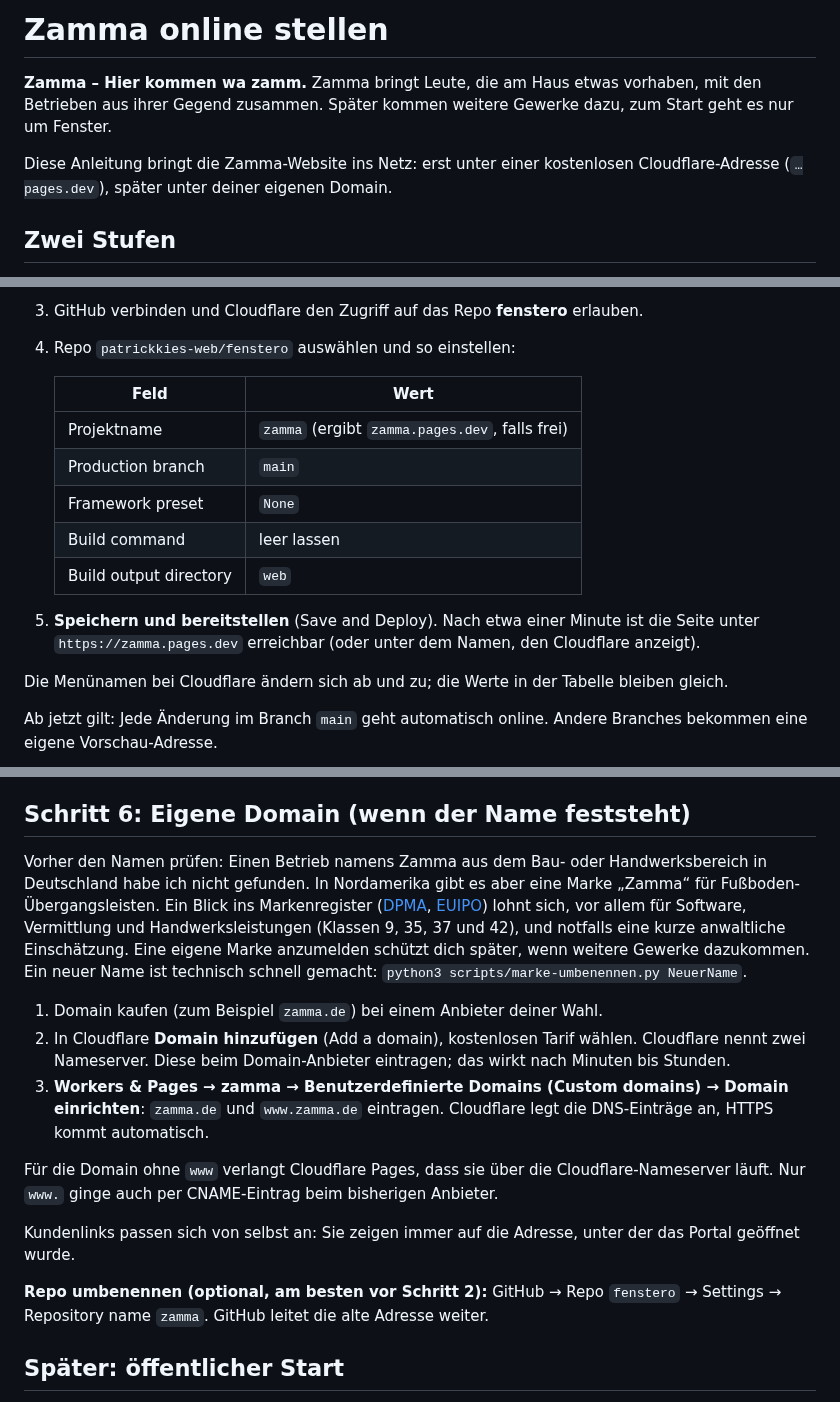
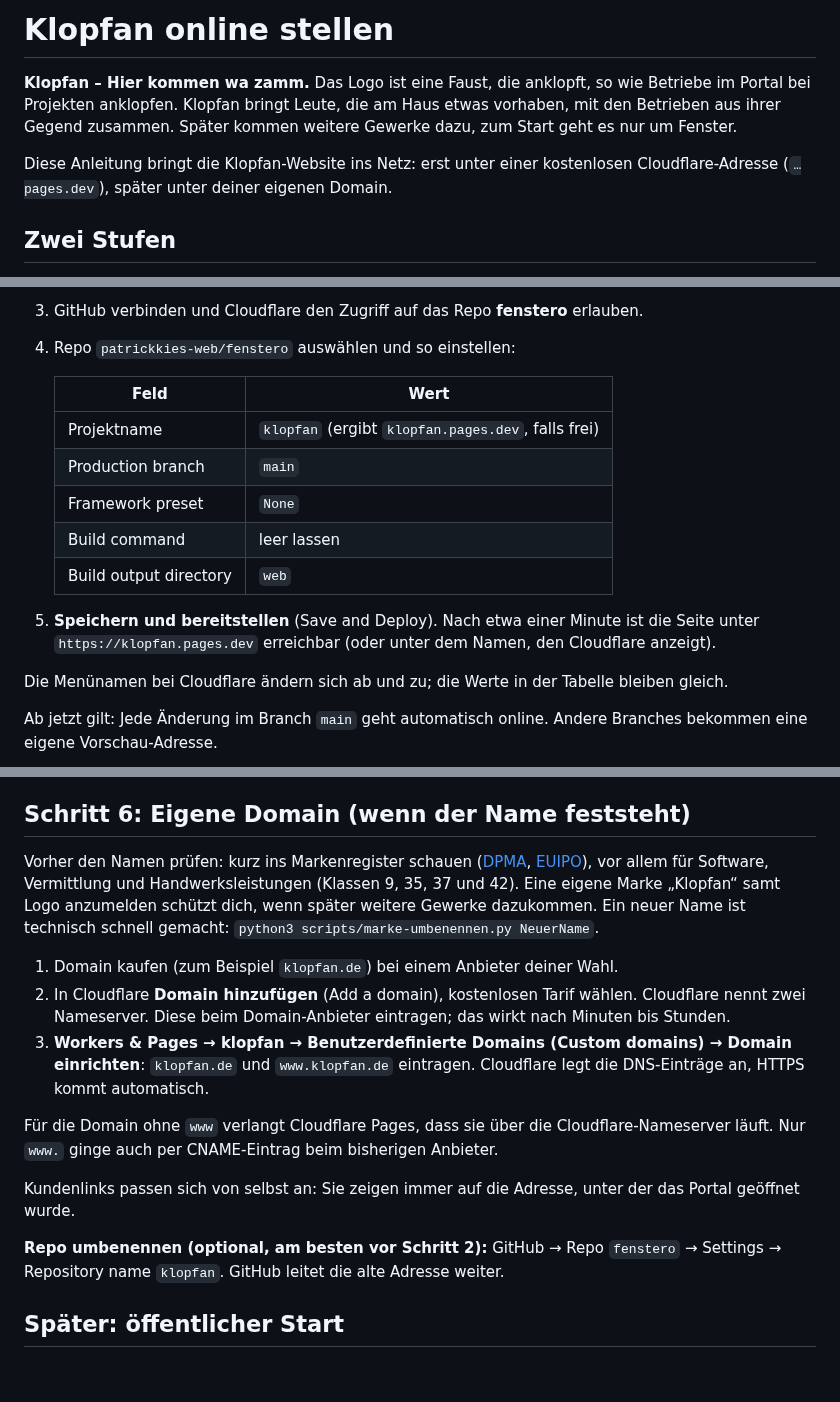
Before and after one commit to patrickkies-web/fenstero, a Markdown page: docs/ONLINE-STELLEN.md, 3 parts joined by grey strips. Rendered like a GitHub page; blank space fills up the shorter version.

```diff
--- a/docs/ONLINE-STELLEN.md
+++ b/docs/ONLINE-STELLEN.md
@@ -1,8 +1,8 @@
-# Zamma online stellen
+# Klopfan online stellen
 
-**Zamma – Hier kommen wa zamm.** Zamma bringt Leute, die am Haus etwas vorhaben, mit den Betrieben aus ihrer Gegend zusammen. Später kommen weitere Gewerke dazu, zum Start geht es nur um Fenster.
+**Klopfan – Hier kommen wa zamm.** Das Logo ist eine Faust, die anklopft, so wie Betriebe im Portal bei Projekten anklopfen. Klopfan bringt Leute, die am Haus etwas vorhaben, mit den Betrieben aus ihrer Gegend zusammen. Später kommen weitere Gewerke dazu, zum Start geht es nur um Fenster.
 
-Diese Anleitung bringt die Zamma-Website ins Netz: erst unter einer kostenlosen Cloudflare-Adresse (`…pages.dev`), später unter deiner eigenen Domain.
+Diese Anleitung bringt die Klopfan-Website ins Netz: erst unter einer kostenlosen Cloudflare-Adresse (`…pages.dev`), später unter deiner eigenen Domain.
 
 ## Zwei Stufen
 
@@ -44,13 +44,13 @@ Diese Anleitung bringt die Zamma-Website ins Netz: erst unter einer kostenlosen
 
    | Feld | Wert |
    |---|---|
-   | Projektname | `zamma` (ergibt `zamma.pages.dev`, falls frei) |
+   | Projektname | `klopfan` (ergibt `klopfan.pages.dev`, falls frei) |
    | Production branch | `main` |
    | Framework preset | `None` |
    | Build command | leer lassen |
    | Build output directory | `web` |
 
-5. **Speichern und bereitstellen** (Save and Deploy). Nach etwa einer Minute ist die Seite unter `https://zamma.pages.dev` erreichbar (oder unter dem Namen, den Cloudflare anzeigt).
+5. **Speichern und bereitstellen** (Save and Deploy). Nach etwa einer Minute ist die Seite unter `https://klopfan.pages.dev` erreichbar (oder unter dem Namen, den Cloudflare anzeigt).
 
 Die Menünamen bei Cloudflare ändern sich ab und zu; die Werte in der Tabelle bleiben gleich.
 
@@ -95,17 +95,17 @@ Datenschutz: Anthropic verarbeitet die Fotos dann in deinem Auftrag. Prüf, dass
 
 ## Schritt 6: Eigene Domain (wenn der Name feststeht)
 
-Vorher den Namen prüfen: Einen Betrieb namens Zamma aus dem Bau- oder Handwerksbereich in Deutschland habe ich nicht gefunden. In Nordamerika gibt es aber eine Marke „Zamma“ für Fußboden-Übergangsleisten. Ein Blick ins Markenregister ([DPMA](https://register.dpma.de), [EUIPO](https://euipo.europa.eu/eSearch/)) lohnt sich, vor allem für Software, Vermittlung und Handwerksleistungen (Klassen 9, 35, 37 und 42), und notfalls eine kurze anwaltliche Einschätzung. Eine eigene Marke anzumelden schützt dich später, wenn weitere Gewerke dazukommen. Ein neuer Name ist technisch schnell gemacht: `python3 scripts/marke-umbenennen.py NeuerName`.
+Vorher den Namen prüfen: kurz ins Markenregister schauen ([DPMA](https://register.dpma.de), [EUIPO](https://euipo.europa.eu/eSearch/)), vor allem für Software, Vermittlung und Handwerksleistungen (Klassen 9, 35, 37 und 42). Eine eigene Marke „Klopfan“ samt Logo anzumelden schützt dich, wenn später weitere Gewerke dazukommen. Ein neuer Name ist technisch schnell gemacht: `python3 scripts/marke-umbenennen.py NeuerName`.
 
-1. Domain kaufen (zum Beispiel `zamma.de`) bei einem Anbieter deiner Wahl.
+1. Domain kaufen (zum Beispiel `klopfan.de`) bei einem Anbieter deiner Wahl.
 2. In Cloudflare **Domain hinzufügen** (Add a domain), kostenlosen Tarif wählen. Cloudflare nennt zwei Nameserver. Diese beim Domain-Anbieter eintragen; das wirkt nach Minuten bis Stunden.
-3. **Workers & Pages → zamma → Benutzerdefinierte Domains (Custom domains) → Domain einrichten**: `zamma.de` und `www.zamma.de` eintragen. Cloudflare legt die DNS-Einträge an, HTTPS kommt automatisch.
+3. **Workers & Pages → klopfan → Benutzerdefinierte Domains (Custom domains) → Domain einrichten**: `klopfan.de` und `www.klopfan.de` eintragen. Cloudflare legt die DNS-Einträge an, HTTPS kommt automatisch.
 
 Für die Domain ohne `www` verlangt Cloudflare Pages, dass sie über die Cloudflare-Nameserver läuft. Nur `www.` ginge auch per CNAME-Eintrag beim bisherigen Anbieter.
 
 Kundenlinks passen sich von selbst an: Sie zeigen immer auf die Adresse, unter der das Portal geöffnet wurde.
 
-**Repo umbenennen (optional, am besten vor Schritt 2):** GitHub → Repo `fenstero` → Settings → Repository name `zamma`. GitHub leitet die alte Adresse weiter.
+**Repo umbenennen (optional, am besten vor Schritt 2):** GitHub → Repo `fenstero` → Settings → Repository name `klopfan`. GitHub leitet die alte Adresse weiter.
 
 ## Später: öffentlicher Start
 
```
Also changed, not shown: other parts of docs/ONLINE-STELLEN.md (+3 -3 lines), README.md (+4 -3 lines), web/apple-touch-icon.png, 19 other files.
